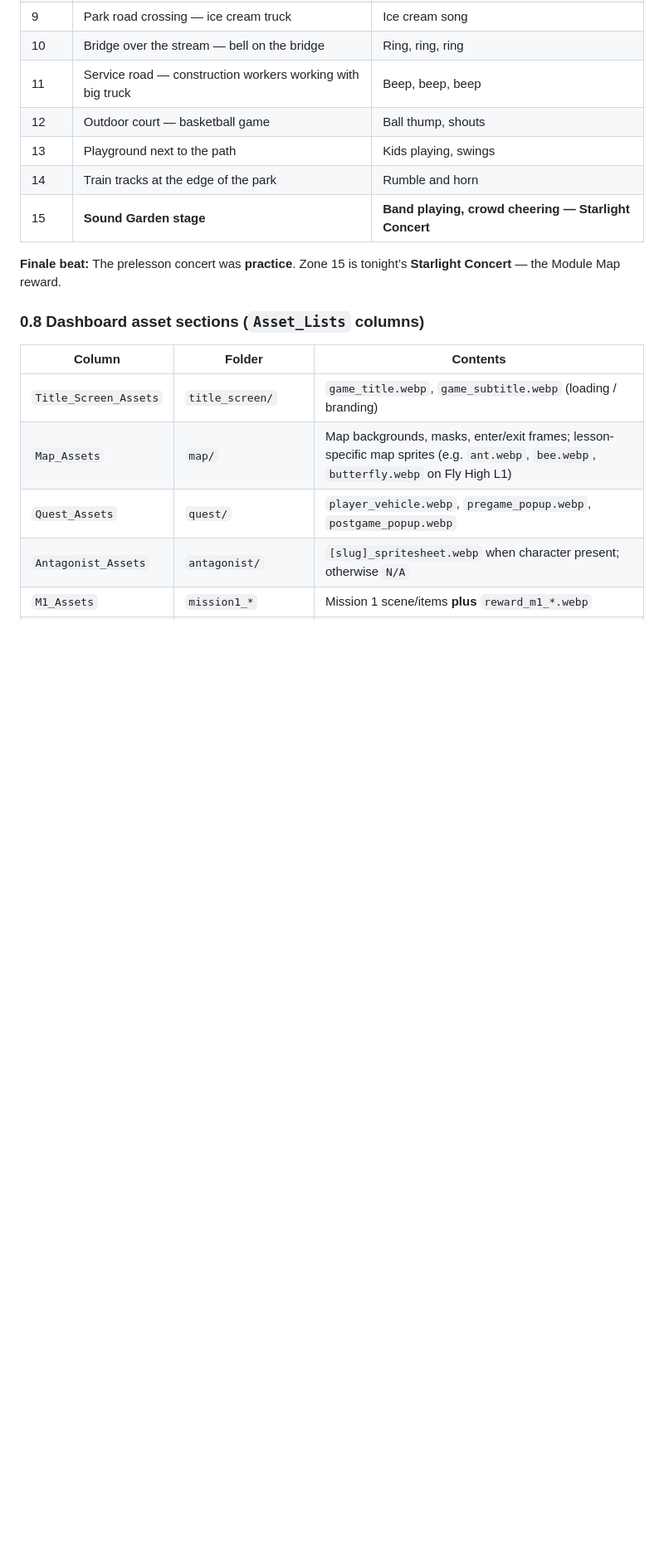
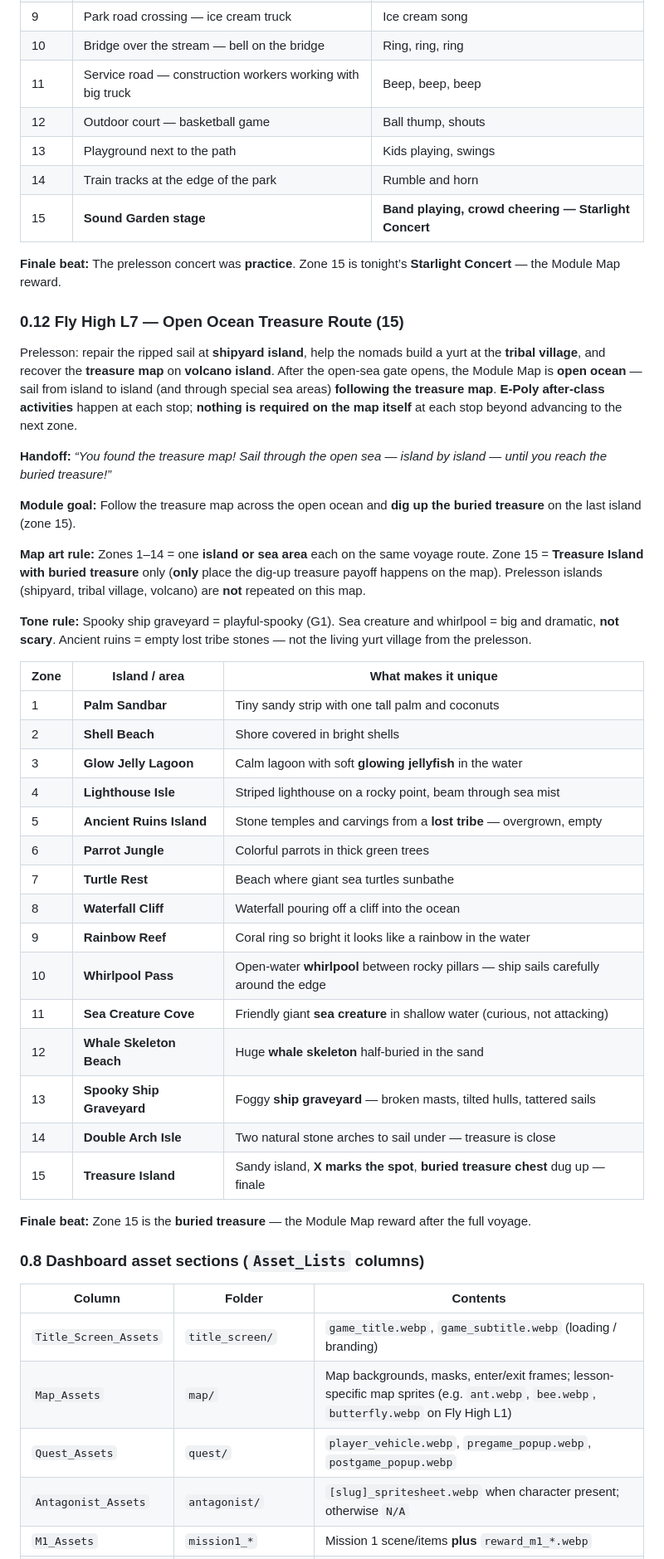
Before and after one commit to brianbunch-poly/prelesson-scope-sequence, a Markdown page: AGENT_INSTRUCTIONS.md, the part around one of its changes. Shown at 83% size. GitHub-like rendering; blank space fills up the shorter version.

Commit message:
Document Fly High L7 open ocean treasure route Module Map.
Add 15 island and sea-area stops including Glow Jelly Lagoon and sync quest copy to the dashboard.

Co-authored-by: Cursor <cursoragent@cursor.com>

```diff
--- a/AGENT_INSTRUCTIONS.md
+++ b/AGENT_INSTRUCTIONS.md
@@ -231,6 +231,38 @@ Prelesson: the Sunset Strings are missing drum, guitar, and trumpet — they **c
 | 15 | **Sound Garden stage** | **Band playing, crowd cheering — Starlight Concert** |
 
 **Finale beat:** The prelesson concert was **practice**. Zone 15 is tonight’s **Starlight Concert** — the Module Map reward.
+
+### 0.12 Fly High L7 — Open Ocean Treasure Route (15)
+
+Prelesson: repair the ripped sail at **shipyard island**, help the nomads build a yurt at the **tribal village**, and recover the **treasure map** on **volcano island**. After the open-sea gate opens, the Module Map is **open ocean** — sail from island to island (and through special sea areas) **following the treasure map**. **E-Poly after-class activities** happen at each stop; **nothing is required on the map itself** at each stop beyond advancing to the next zone.
+
+**Handoff:** *“You found the treasure map! Sail through the open sea — island by island — until you reach the buried treasure!”*
+
+**Module goal:** Follow the treasure map across the open ocean and **dig up the buried treasure** on the last island (zone 15).
+
+**Map art rule:** Zones 1–14 = one **island or sea area** each on the same voyage route. Zone 15 = **Treasure Island with buried treasure** only (**only** place the dig-up treasure payoff happens on the map). Prelesson islands (shipyard, tribal village, volcano) are **not** repeated on this map.
+
+**Tone rule:** Spooky ship graveyard = playful-spooky (G1). Sea creature and whirlpool = big and dramatic, **not scary**. Ancient ruins = empty lost tribe stones — not the living yurt village from the prelesson.
+
+| Zone | Island / area | What makes it unique |
+|------|---------------|----------------------|
+| 1 | **Palm Sandbar** | Tiny sandy strip with one tall palm and coconuts |
+| 2 | **Shell Beach** | Shore covered in bright shells |
+| 3 | **Glow Jelly Lagoon** | Calm lagoon with soft **glowing jellyfish** in the water |
+| 4 | **Lighthouse Isle** | Striped lighthouse on a rocky point, beam through sea mist |
+| 5 | **Ancient Ruins Island** | Stone temples and carvings from a **lost tribe** — overgrown, empty |
+| 6 | **Parrot Jungle** | Colorful parrots in thick green trees |
+| 7 | **Turtle Rest** | Beach where giant sea turtles sunbathe |
+| 8 | **Waterfall Cliff** | Waterfall pouring off a cliff into the ocean |
+| 9 | **Rainbow Reef** | Coral ring so bright it looks like a rainbow in the water |
+| 10 | **Whirlpool Pass** | Open-water **whirlpool** between rocky pillars — ship sails carefully around the edge |
+| 11 | **Sea Creature Cove** | Friendly giant **sea creature** in shallow water (curious, not attacking) |
+| 12 | **Whale Skeleton Beach** | Huge **whale skeleton** half-buried in the sand |
+| 13 | **Spooky Ship Graveyard** | Foggy **ship graveyard** — broken masts, tilted hulls, tattered sails |
+| 14 | **Double Arch Isle** | Two natural stone arches to sail under — treasure is close |
+| 15 | **Treasure Island** | Sandy island, **X marks the spot**, **buried treasure chest** dug up — finale |
+
+**Finale beat:** Zone 15 is the **buried treasure** — the Module Map reward after the full voyage.
 
 ### 0.8 Dashboard asset sections (`Asset_Lists` columns)
 
```
Also changed, not shown: other parts of AGENT_INSTRUCTIONS.md (+1 -1 lines).
